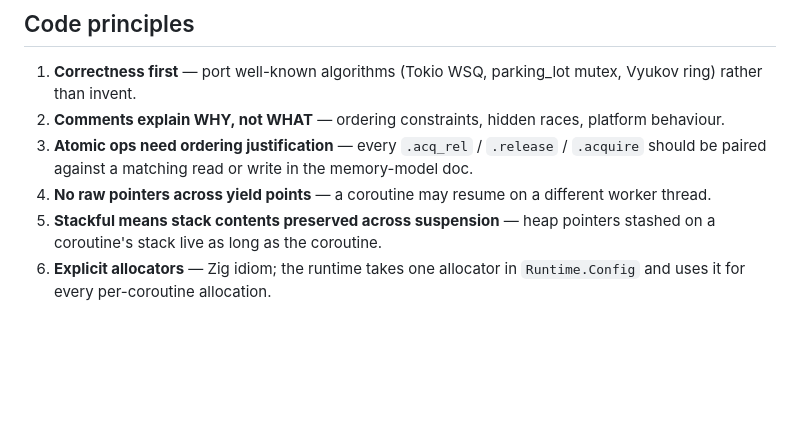
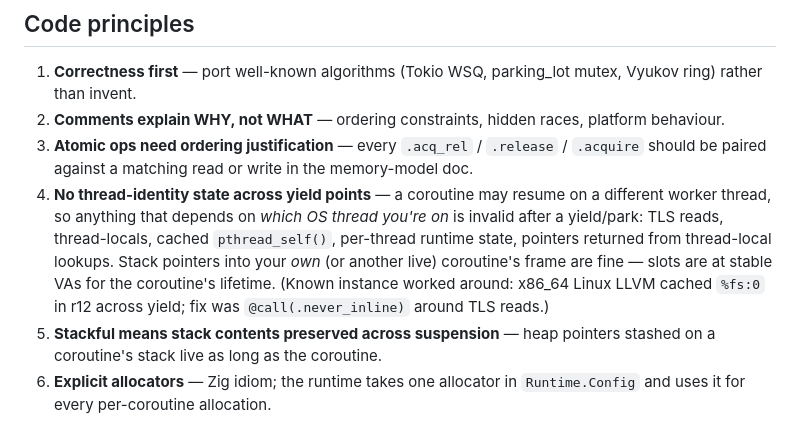
Before and after one commit to NerdMeNot/volt, a Markdown page: CLAUDE.md, the part around the change. Drawn GitHub-style; blank space fills up the shorter version.

Commit message:
docs: narrow the "pointers across yield" rule to thread-identity
The CLAUDE.md and docs page rule "no raw pointers across yield" was
misleading — it sounded like stack pointers across yield were unsafe,
which is the opposite of the entire point of being stackful. Slots
sit at stable virtual addresses for the coroutine's lifetime; stack
pointers into a live frame are fine.

The real concern is thread-identity state: TLS reads, thread-locals,
cached `pthread_self()`, per-thread runtime state, anything computed
from "which OS thread am I on." A yield/park may resume on a
different worker, so these values become stale.

Updates the rule wording in CLAUDE.md, architecture/index.md, and
appendix/contributing.md. Includes a pointer to the one known
instance (x86_64 Linux LLVM caching `%fs:0` in r12) so the abstract
rule has a concrete anchor.

```diff
--- a/CLAUDE.md
+++ b/CLAUDE.md
@@ -195,8 +195,16 @@ Critical recent invariants:
 3. **Atomic ops need ordering justification** — every `.acq_rel` /
    `.release` / `.acquire` should be paired against a matching read or
    write in the memory-model doc.
-4. **No raw pointers across yield points** — a coroutine may resume on a
-   different worker thread.
+4. **No thread-identity state across yield points** — a coroutine may
+   resume on a different worker thread, so anything that depends on
+   *which OS thread you're on* is invalid after a yield/park: TLS
+   reads, thread-locals, cached `pthread_self()`, per-thread runtime
+   state, pointers returned from thread-local lookups. Stack
+   pointers into your *own* (or another live) coroutine's frame are
+   fine — slots are at stable VAs for the coroutine's lifetime.
+   (Known instance worked around: x86_64 Linux LLVM cached `%fs:0`
+   in r12 across yield; fix was `@call(.never_inline)` around TLS
+   reads.)
 5. **Stackful means stack contents preserved across suspension** — heap
    pointers stashed on a coroutine's stack live as long as the coroutine.
 6. **Explicit allocators** — Zig idiom; the runtime takes one allocator
```
Also changed, not shown: 2 other files.
